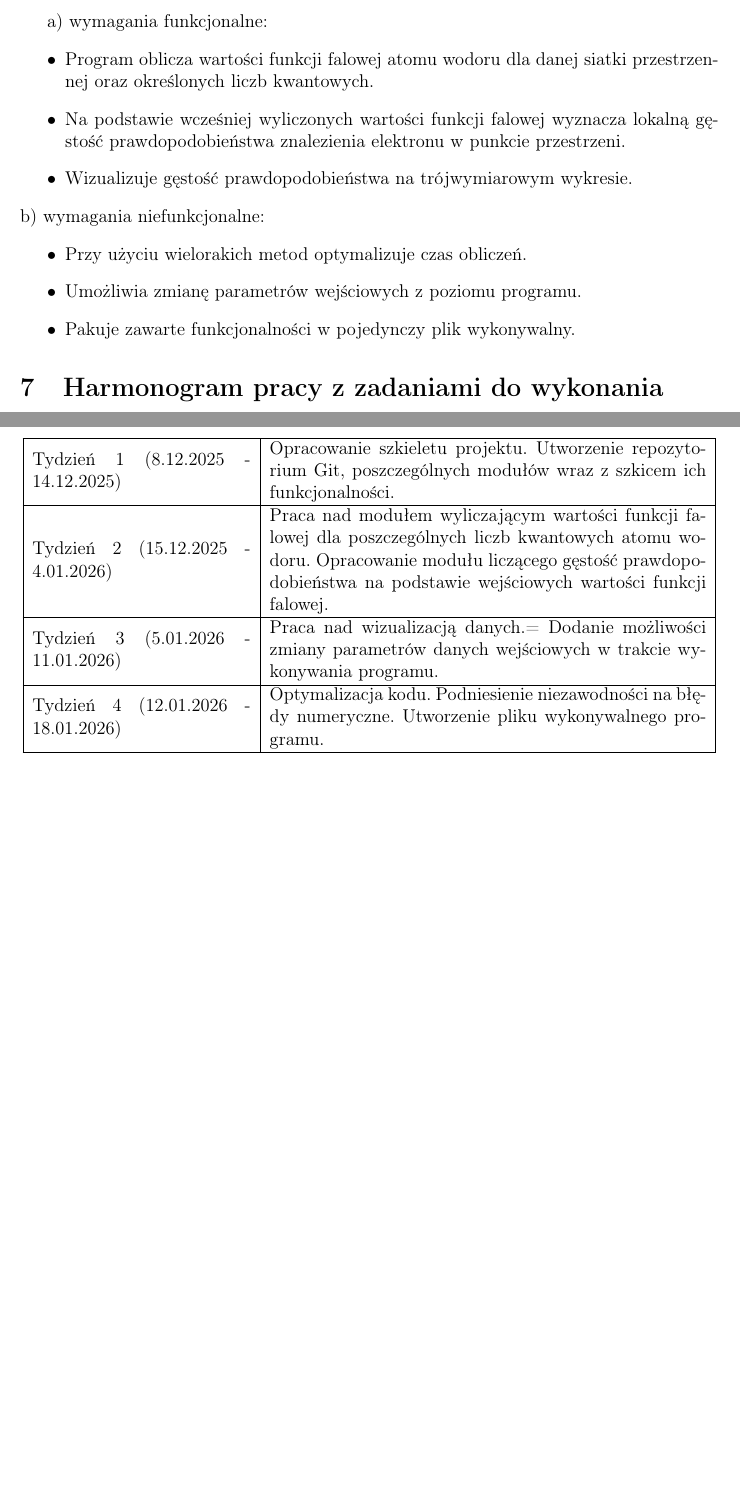
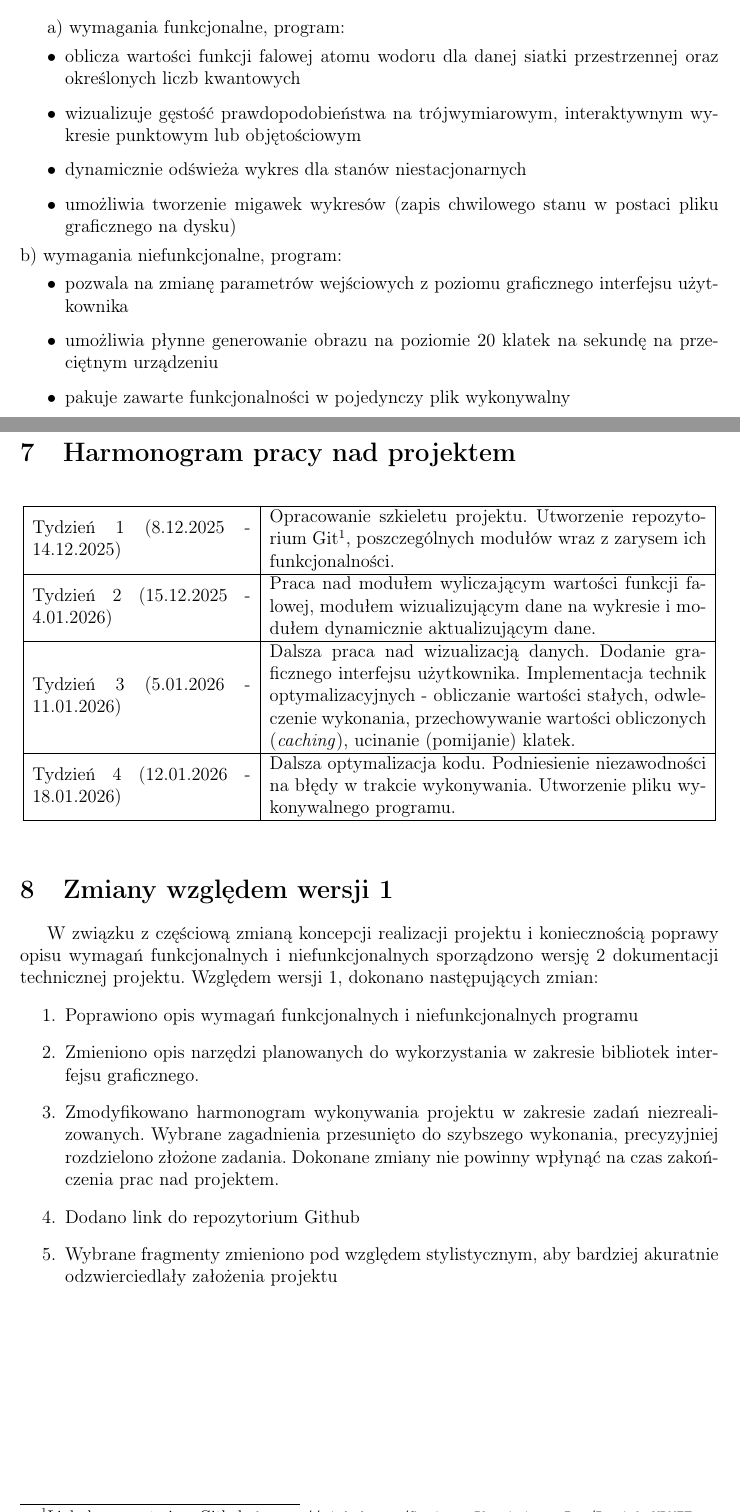
Before and after one commit to Serious-Physicists-Inc/ProjektWDMZF, a LaTeX document (docs/main.tex): two parts of pages 2 and 3 of 3, joined at a grey line, cut so that both start at the same text, the shorter picture padded with empty space. Compiled offline with pdfLaTeX.

Commit message:
Aktualizacja dokumentacji
Ukończono wersję 2 dokumentacji projektu.

```diff
--- a/docs/main.tex
+++ b/docs/main.tex
@@ -43,26 +49,37 @@ Elementy dodatkowe:
 \end{itemize}
 \section{Specyficzne wymagania}
-a) wymagania funkcjonalne:
+a) wymagania funkcjonalne, program:
 \begin{itemize}
-    \item Program oblicza wartości funkcji falowej atomu wodoru dla danej siatki przestrzennej oraz określonych liczb kwantowych.
-    \item Na podstawie wcześniej wyliczonych wartości funkcji falowej wyznacza lokalną gęstość prawdopodobieństwa znalezienia elektronu w punkcie przestrzeni.
-    \item Wizualizuje gęstość prawdopodobieństwa na trójwymiarowym wykresie.
+    \item oblicza wartości funkcji falowej atomu wodoru dla danej siatki przestrzennej oraz określonych liczb kwantowych
+    \item wizualizuje gęstość prawdopodobieństwa na trójwymiarowym, interaktywnym wykresie punktowym lub objętościowym
+    \item dynamicznie odświeża wykres dla stanów niestacjonarnych
+    \item umożliwia tworzenie migawek wykresów (zapis chwilowego stanu w postaci pliku graficznego na dysku)
 \end{itemize}
-b) wymagania niefunkcjonalne:
+b) wymagania niefunkcjonalne, program:
 \begin{itemize}
-    \item Przy użyciu wielorakich metod optymalizuje czas obliczeń.
-    \item Umożliwia zmianę parametrów wejściowych z poziomu programu.
-    \item Pakuje zawarte funkcjonalności w pojedynczy plik wykonywalny.
+    \item pozwala na zmianę parametrów wejściowych z poziomu graficznego interfejsu użytkownika
+    \item umożliwia płynne generowanie obrazu na poziomie 20 klatek na sekundę na przeciętnym urządzeniu
+    \item pakuje zawarte funkcjonalności w pojedynczy plik wykonywalny
 \end{itemize}
-\section{Harmonogram pracy z zadaniami do wykonania}
+\section{Harmonogram pracy nad projektem}
 \begin{table}[hbpt!!]
 \centering
 \begin{tabular}{| m{5cm} | m{10cm} |}
 \hline
-Tydzień 1 (8.12.2025 - 14.12.2025) & Opracowanie szkieletu projektu. Utworzenie repozytorium Git, poszczególnych modułów wraz z szkicem ich funkcjonalności. \\ \hline
-Tydzień 2 (15.12.2025 - 4.01.2026) & Praca nad modułem wyliczającym wartości funkcji falowej dla poszczególnych liczb kwantowych atomu wodoru. Opracowanie modułu liczącego gęstość prawdopodobieństwa na podstawie wejściowych wartości funkcji falowej. \\ \hline
-Tydzień 3 (5.01.2026 - 11.01.2026) & Praca nad wizualizacją danych.= Dodanie możliwości zmiany parametrów danych wejściowych w trakcie wykonywania programu. \\ \hline
-Tydzień 4 (12.01.2026 - 18.01.2026) & Optymalizacja kodu. Podniesienie niezawodności na błędy numeryczne. Utworzenie pliku wykonywalnego programu. \\ \hline
+Tydzień 1 (8.12.2025 - 14.12.2025) & Opracowanie szkieletu projektu. Utworzenie repozytorium Git\footnotemark[1], poszczególnych modułów wraz z zarysem ich funkcjonalności. \\ \hline
+Tydzień 2 (15.12.2025 - 4.01.2026) & Praca nad modułem wyliczającym wartości funkcji falowej, modułem wizualizującym dane na wykresie i modułem dynamicznie aktualizującym dane. \\ \hline
+Tydzień 3 (5.01.2026 - 11.01.2026) & Dalsza praca nad wizualizacją danych. Dodanie graficznego interfejsu użytkownika. Implementacja technik optymalizacyjnych - obliczanie wartości stałych, odwleczenie wykonania, przechowywanie wartości obliczonych (\textit{caching}), ucinanie (pomijanie) klatek. \\ \hline
+Tydzień 4 (12.01.2026 - 18.01.2026) & Dalsza optymalizacja kodu. Podniesienie niezawodności na błędy w trakcie wykonywania. Utworzenie pliku wykonywalnego programu. \\ \hline
 \end{tabular}
 \end{table}
+\section{Zmiany względem wersji 1}
+\par W związku z częściową zmianą koncepcji realizacji projektu i koniecznością poprawy opisu wymagań funkcjonalnych i niefunkcjonalnych sporządzono wersję~2 dokumentacji technicznej projektu. Względem wersji~1, dokonano następujących zmian:
+\begin{enumerate}
+    \item Poprawiono opis wymagań funkcjonalnych i niefunkcjonalnych programu
+    \item Zmieniono opis narzędzi planowanych do wykorzystania w zakresie bibliotek interfejsu graficznego.
+    \item Zmodyfikowano harmonogram wykonywania projektu w zakresie zadań niezrealizowanych. Wybrane zagadnienia przesunięto do szybszego wykonania, precyzyjniej rozdzielono złożone zadania. Dokonane zmiany nie powinny wpłynąć na czas zakończenia prac nad projektem.
+    \item Dodano link do repozytorium Github
+    \item Wybrane fragmenty zmieniono pod względem stylistycznym, aby bardziej akuratnie odzwierciedlały założenia projektu
+\end{enumerate}
+\footnotetext[1]{Link do repozytorium Github: \url{https://github.com/Serious-Physicists-Inc/ProjektWDMZF}{}}
 \end{document}
```
Also changed, not shown: docs/main.pdf, docs/main.tex (42 more changed lines), 5 other files.
